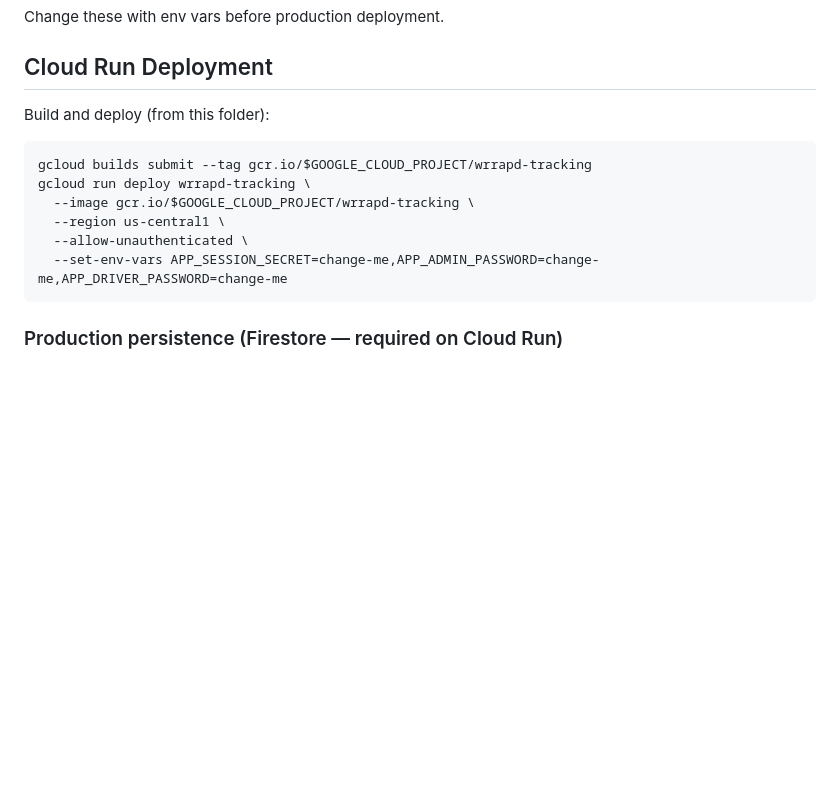
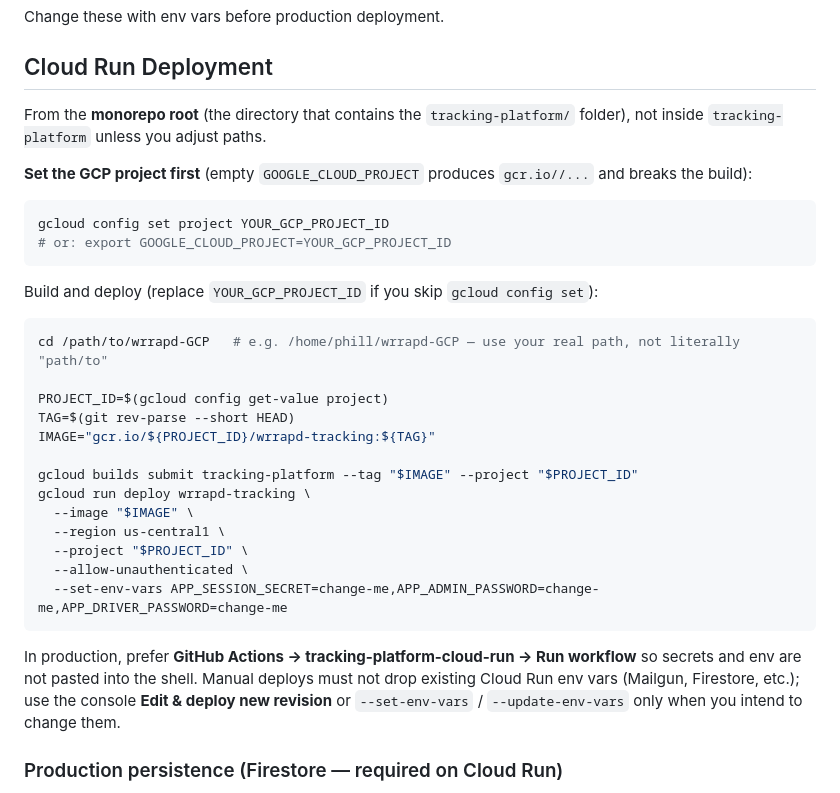
Before and after one commit to phill86518/WrrapdExtension-main, a Markdown page: tracking-platform/README.md, the part around the change. GitHub-like rendering; blank space fills up the shorter version.

````diff
--- a/tracking-platform/README.md
+++ b/tracking-platform/README.md
@@ -86,16 +86,34 @@ Change these with env vars before production deployment.
 
 ## Cloud Run Deployment
 
-Build and deploy (from this folder):
+From the **monorepo root** (the directory that contains the `tracking-platform/` folder), not inside `tracking-platform` unless you adjust paths.
+
+**Set the GCP project first** (empty `GOOGLE_CLOUD_PROJECT` produces `gcr.io//...` and breaks the build):
 
 ```bash
-gcloud builds submit --tag gcr.io/$GOOGLE_CLOUD_PROJECT/wrrapd-tracking
+gcloud config set project YOUR_GCP_PROJECT_ID
+# or: export GOOGLE_CLOUD_PROJECT=YOUR_GCP_PROJECT_ID
+```
+
+Build and deploy (replace `YOUR_GCP_PROJECT_ID` if you skip `gcloud config set`):
+
+```bash
+cd /path/to/wrrapd-GCP   # e.g. /home/phill/wrrapd-GCP — use your real path, not literally "path/to"
+
+PROJECT_ID=$(gcloud config get-value project)
+TAG=$(git rev-parse --short HEAD)
+IMAGE="gcr.io/${PROJECT_ID}/wrrapd-tracking:${TAG}"
+
+gcloud builds submit tracking-platform --tag "$IMAGE" --project "$PROJECT_ID"
 gcloud run deploy wrrapd-tracking \
-  --image gcr.io/$GOOGLE_CLOUD_PROJECT/wrrapd-tracking \
+  --image "$IMAGE" \
   --region us-central1 \
+  --project "$PROJECT_ID" \
   --allow-unauthenticated \
   --set-env-vars APP_SESSION_SECRET=change-me,APP_ADMIN_PASSWORD=change-me,APP_DRIVER_PASSWORD=change-me
 ```
+
+In production, prefer **GitHub Actions → tracking-platform-cloud-run → Run workflow** so secrets and env are not pasted into the shell. Manual deploys must not drop existing Cloud Run env vars (Mailgun, Firestore, etc.); use the console **Edit & deploy new revision** or `--set-env-vars` / `--update-env-vars` only when you intend to change them.
 
 ### Production persistence (Firestore — required on Cloud Run)
 
````
